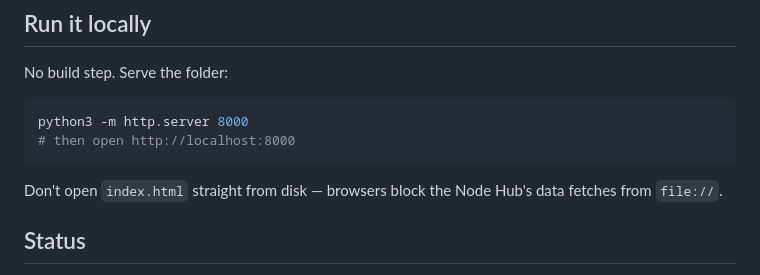
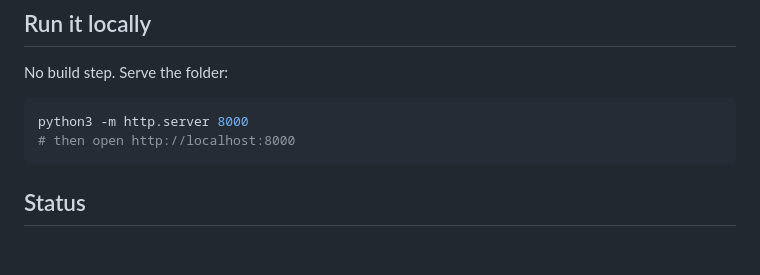
Before and after one commit to xCheeseDev/xmr-wizard, a Markdown page: README.md, the part around the change. Rendered like a GitHub page; blank space fills up the shorter version.

Commit message:
Update README to remove file access warning
Removed note about not opening index.html directly from disk.

````diff
--- a/README.md
+++ b/README.md
@@ -115,8 +115,6 @@ python3 -m http.server 8000
 # then open http://localhost:8000
 ```
 
-Don't open `index.html` straight from disk — browsers block the Node Hub's data fetches from `file://`.
-
 ## Status
 
 Early development. The CLI command mapping in `app.js` follows the documented `monero-wallet-cli` multisig flow, validators check shape (MultisigV1 prefix, unbroken hex body, 128+ character minimum) — exact output shapes vary between Monero releases and still need checking against real CLI output. If you've done a Monero multisig setup by hand, that verification is the most valuable contribution right now.
````
